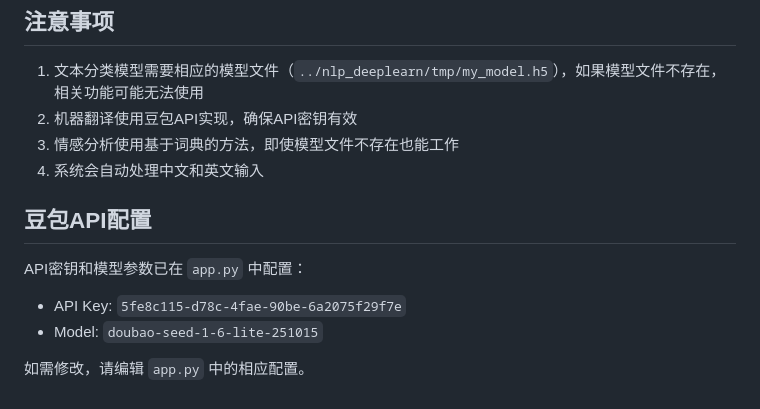
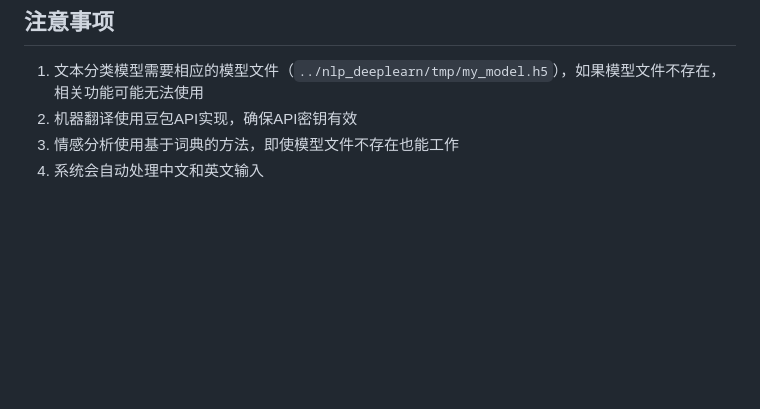
Before and after one commit to yning888666/-, a Markdown page: README.md, the part around the change. Drawn GitHub-style; blank space fills up the shorter version.

```diff
--- a/README.md
+++ b/README.md
@@ -158,11 +158,3 @@ python app.py
 2. 机器翻译使用豆包API实现，确保API密钥有效
 3. 情感分析使用基于词典的方法，即使模型文件不存在也能工作
 4. 系统会自动处理中文和英文输入
-
-## 豆包API配置
-
-API密钥和模型参数已在 `app.py` 中配置：
-- API Key: `5fe8c115-d78c-4fae-90be-6a2075f29f7e`
-- Model: `doubao-seed-1-6-lite-251015`
-
-如需修改，请编辑 `app.py` 中的相应配置。
```
